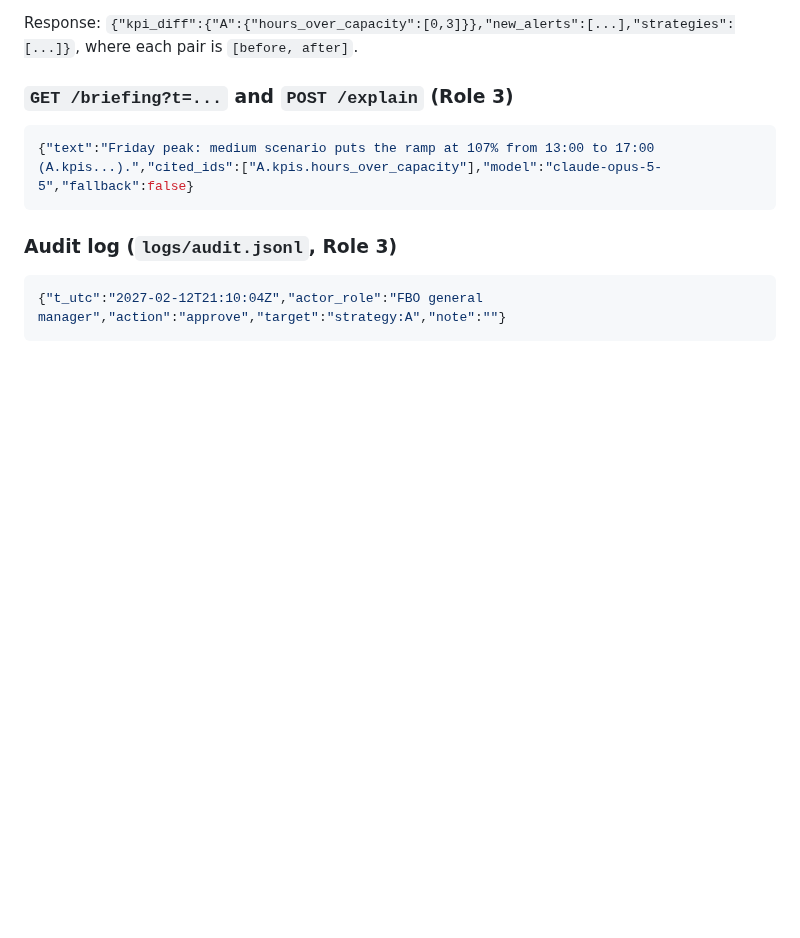
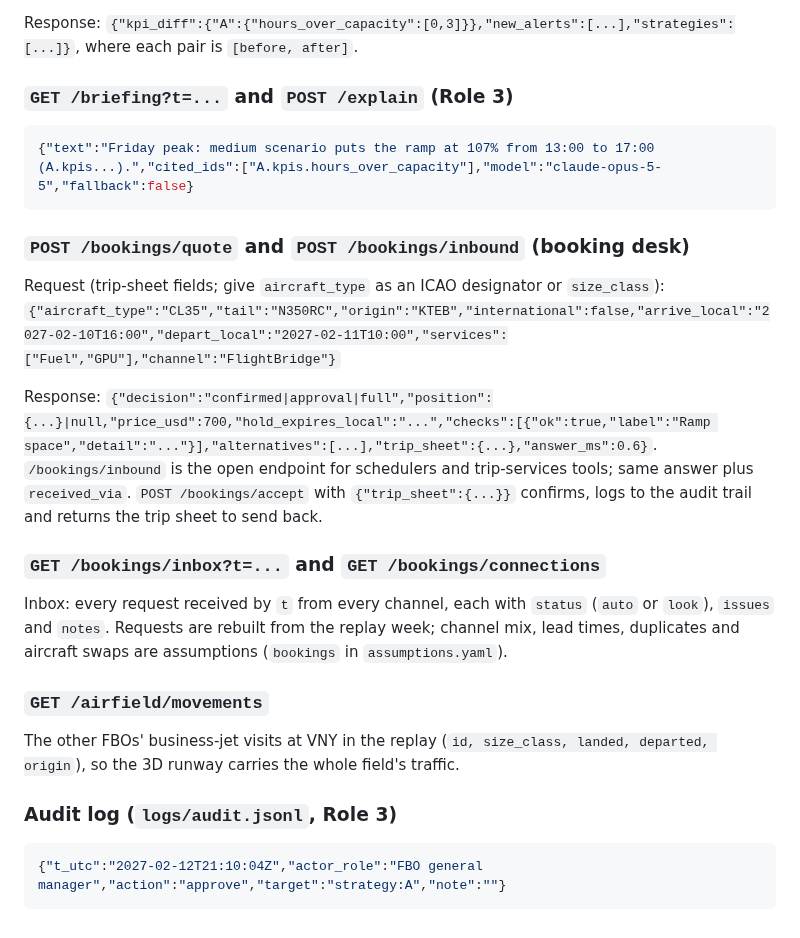
Before and after one commit to Dev-Faldu/Hackathon, a Markdown page: contracts/README.md, the part around the change. Rendered like a GitHub page; blank space fills up the shorter version.

````diff
--- a/contracts/README.md
+++ b/contracts/README.md
@@ -127,6 +127,23 @@ Response: `{"kpi_diff":{"A":{"hours_over_capacity":[0,3]}},"new_alerts":[...],"s
 {"text":"Friday peak: medium scenario puts the ramp at 107% from 13:00 to 17:00 (A.kpis...).","cited_ids":["A.kpis.hours_over_capacity"],"model":"claude-opus-5-5","fallback":false}
 ```
 
+### `POST /bookings/quote` and `POST /bookings/inbound` (booking desk)
+
+Request (trip-sheet fields; give `aircraft_type` as an ICAO designator or `size_class`):
+`{"aircraft_type":"CL35","tail":"N350RC","origin":"KTEB","international":false,"arrive_local":"2027-02-10T16:00","depart_local":"2027-02-11T10:00","services":["Fuel","GPU"],"channel":"FlightBridge"}`
+
+Response: `{"decision":"confirmed|approval|full","position":{...}|null,"price_usd":700,"hold_expires_local":"...","checks":[{"ok":true,"label":"Ramp space","detail":"..."}],"alternatives":[...],"trip_sheet":{...},"answer_ms":0.6}`.
+`/bookings/inbound` is the open endpoint for schedulers and trip-services tools; same answer plus `received_via`.
+`POST /bookings/accept` with `{"trip_sheet":{...}}` confirms, logs to the audit trail and returns the trip sheet to send back.
+
+### `GET /bookings/inbox?t=...` and `GET /bookings/connections`
+
+Inbox: every request received by `t` from every channel, each with `status` (`auto` or `look`), `issues` and `notes`. Requests are rebuilt from the replay week; channel mix, lead times, duplicates and aircraft swaps are assumptions (`bookings` in `assumptions.yaml`).
+
+### `GET /airfield/movements`
+
+The other FBOs' business-jet visits at VNY in the replay (`id, size_class, landed, departed, origin`), so the 3D runway carries the whole field's traffic.
+
 ### Audit log (`logs/audit.jsonl`, Role 3)
 
 ```json
````
Also changed, not shown: README.md (+23 -1 lines), docs/screenshots/bookings.png (added), docs/screenshots/simple-view.png (added), docs/screenshots/world3d-exodus.png (added), docs/screenshots/world3d-final16r.png (added), 1 other file.
